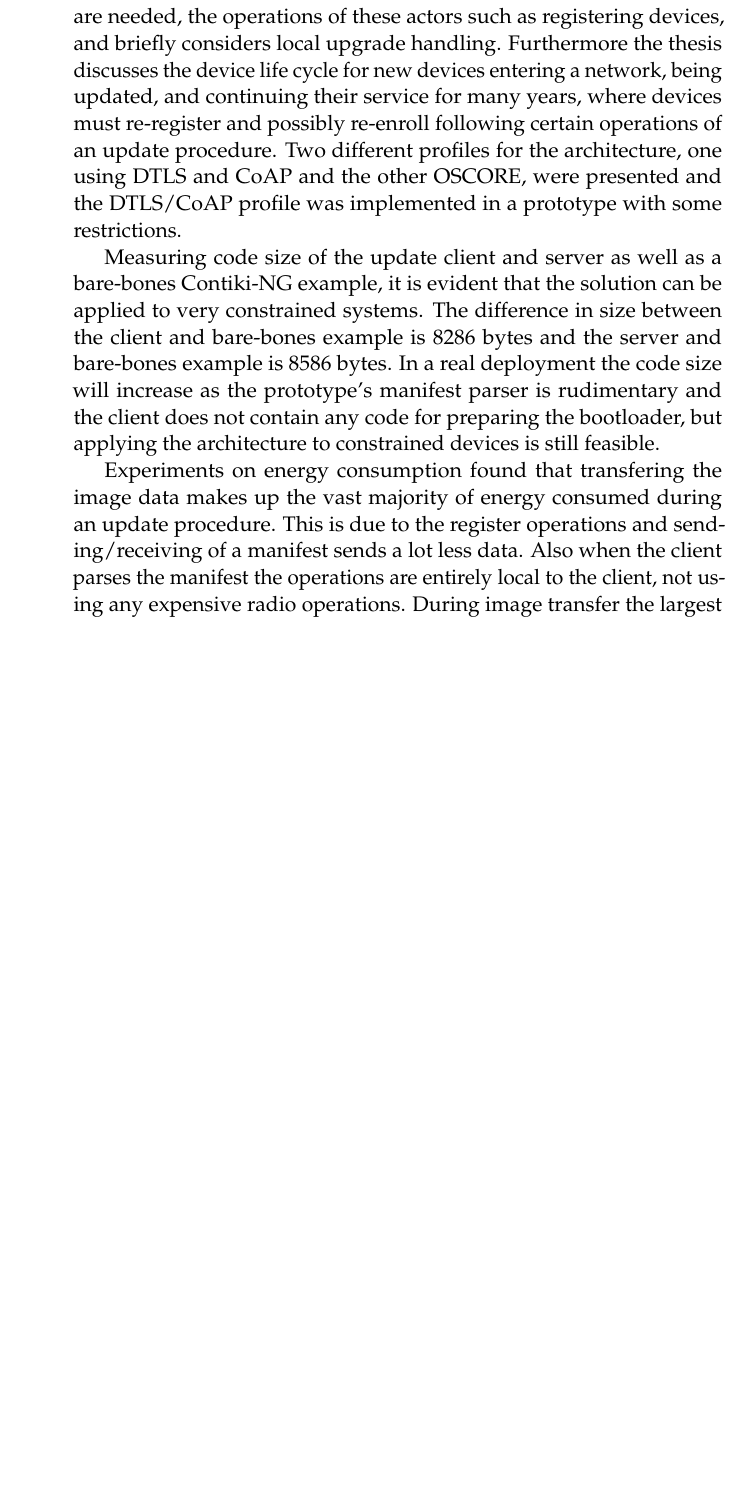
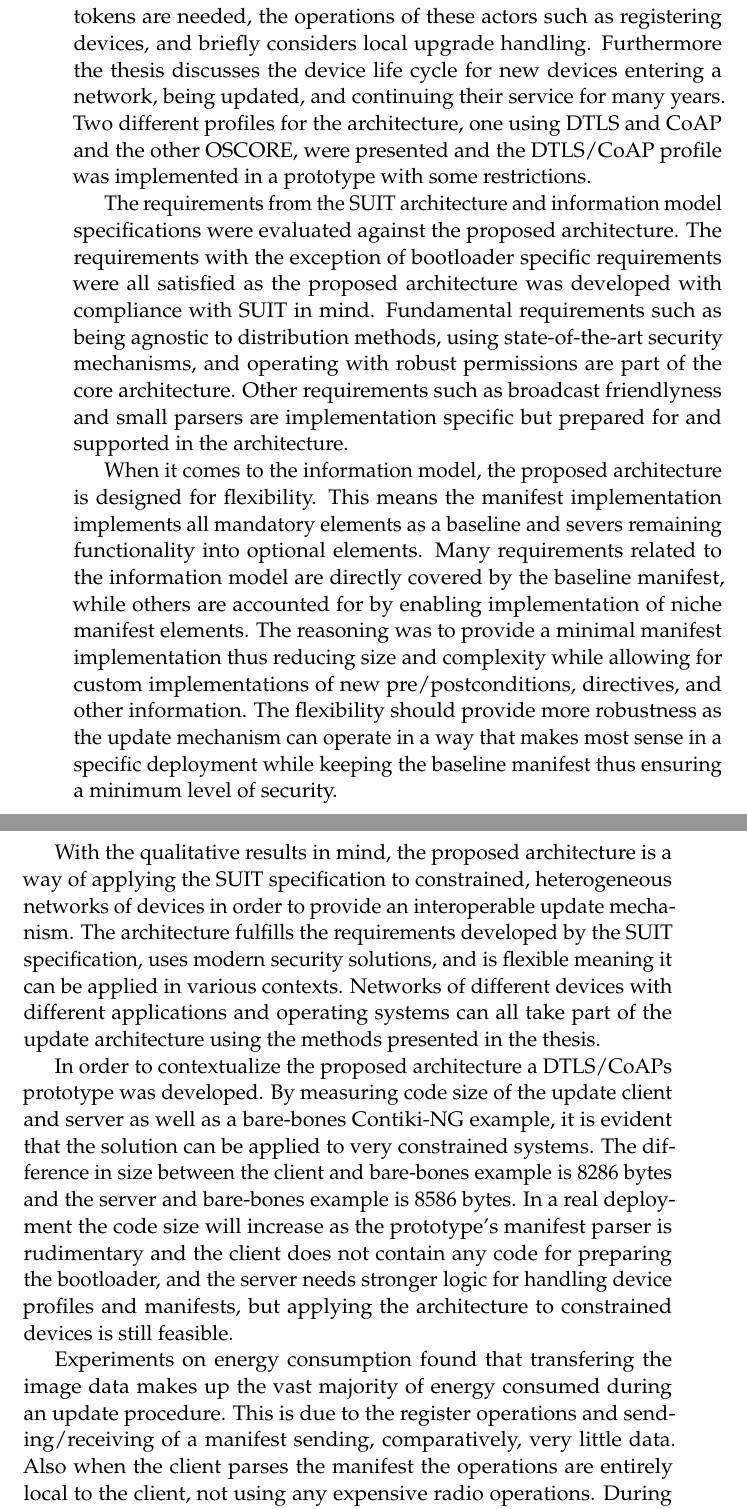
Before and after one commit to SimonCarlson/thesis, a LaTeX document (transcript/5-discussion.tex): part of page 1 of 3 before the commit and two parts of pages 1 and 2 of 4 after it, the two joined at a grey line, cut so that both start at the same text, the shorter picture padded with empty space. Compiled offline with pdfLaTeX.

Commit message:
Expanded discussion with qualitative results

```diff
--- a/transcript/5-discussion.tex
+++ b/transcript/5-discussion.tex
@@ -13,25 +15,54 @@ The thesis has presented a software and firmware update architecture for IoT. Th
 architecture is based on requirements developed by the IETF SUIT working group and aims to
 be interoperable and usable for very constrained devices and state-of-the art security
 mechanisms such as asymmetric cryptography, certificates, and authorization tokens. The
-architecture defines the roles of devices, update servers, and operators, discusses how
+architecture defines the roles of devices, update servers, and operators and discusses how
 these actors can authorize themselves and what tokens are needed, the operations of these
 actors such as registering devices, and briefly considers local upgrade handling.
 Furthermore the thesis discusses the device life cycle for new devices entering a network,
-being updated, and continuing their service for many years, where devices must re-register
-and possibly re-enroll following certain operations of an update procedure. Two different
-profiles for the architecture, one using DTLS and CoAP and the other OSCORE, were
-presented and the DTLS/CoAP profile was implemented in a prototype with some restrictions.
+being updated, and continuing their service for many years. Two different profiles for the
+architecture, one using DTLS and CoAP and the other OSCORE, were presented and the
+DTLS/CoAP profile was implemented in a prototype with some restrictions.
 
-Measuring code size of the update client and server as well as a bare-bones Contiki-NG
+The requirements from the SUIT architecture and information model specifications were
+evaluated against the proposed architecture. The requirements with the exception of
+bootloader specific requirements were all satisfied as the proposed architecture was
+developed with compliance with SUIT in mind. Fundamental requirements such as being
+agnostic to distribution methods, using state-of-the-art security mechanisms, and
+operating with robust permissions are part of the core architecture. Other requirements
+such as broadcast friendlyness and small parsers are implementation specific but prepared
+for and supported in the architecture.
+
+When it comes to the information model, the proposed architecture is designed for
+flexibility. This means the manifest implementation implements all mandatory elements as a
+baseline and severs remaining functionality into optional elements. Many requirements
+related to the information model are directly covered by the baseline manifest, while
+others are accounted for by enabling implementation of niche manifest elements. The
+reasoning was to provide a minimal manifest implementation thus reducing size and
+complexity while allowing for custom implementations of new pre/postconditions,
+directives, and other information. The flexibility should provide more robustness as the
+update mechanism can operate in a way that makes most sense in a specific deployment while
+keeping the baseline manifest thus ensuring a minimum level of security.
+
+With the qualitative results in mind, the proposed architecture is a way of applying the
+SUIT specification to constrained, heterogeneous networks of devices in order to provide
+an interoperable update mechanism. The architecture fulfills the requirements developed by
+the SUIT specification, uses modern security solutions, and is flexible meaning it can be
+applied in various contexts. Networks of different devices with different applications and
+operating systems can all take part of the update architecture using the methods presented
+in the thesis.
+
+In order to contextualize the proposed architecture a DTLS/CoAPs prototype was developed.
+By measuring code size of the update client and server as well as a bare-bones Contiki-NG
 example, it is evident that the solution can be applied to very constrained systems. The
 difference in size between the client and bare-bones example is 8286 bytes and the server
 and bare-bones example is 8586 bytes. In a real deployment the code size will increase as
 the prototype's manifest parser is rudimentary and the client does not contain any code
-for preparing the bootloader, but applying the architecture to constrained devices is
-still feasible.
+for preparing the bootloader, and the server needs stronger logic for handling device
+profiles and manifests, but applying the architecture to constrained devices is still
+feasible.
 
 Experiments on energy consumption found that transfering the image data makes up the vast
 majority of energy consumed during an update procedure. This is due to the register
-operations and sending/receiving of a manifest sends a lot less data. Also when the client
-parses the manifest the operations are entirely local to the client, not using any
-expensive radio operations. During image transfer the largest source of energy consumption
+operations and sending/receiving of a manifest sending, comparatively, very little data.
+Also when the client parses the manifest the operations are entirely local to the client,
+not using any expensive radio operations. During image transfer the largest source of
```
Also changed, not shown: transcript/0-thesis.pdf, transcript/5-discussion.tex (13 more changed lines).
